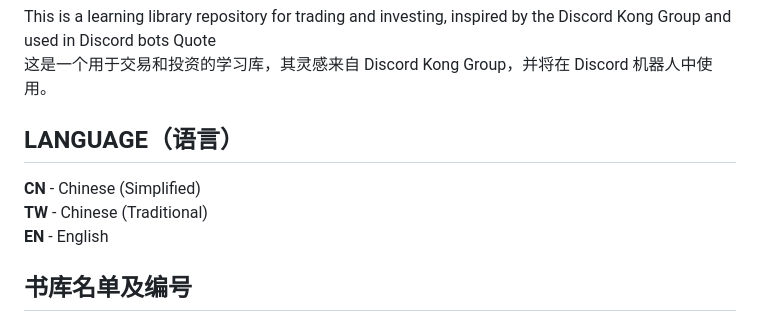
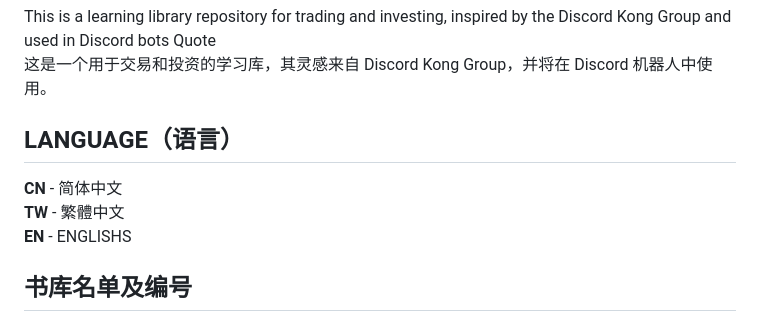
Before and after one commit to Lens-lzy/trading-learning-lib, a Markdown page: README.md, the part around the change. Drawn GitHub-style.

```diff
--- a/README.md
+++ b/README.md
@@ -10,9 +10,9 @@ This is a learning library repository for trading and investing, inspired by the
 
 LANGUAGE（语言）
 -----
-**CN** - Chinese (Simplified)
-**TW** - Chinese (Traditional)
-**EN** - English
+**CN** - 简体中文
+**TW** - 繁體中文
+**EN** - ENGLISHS
 
 书库名单及编号
 ------
```
